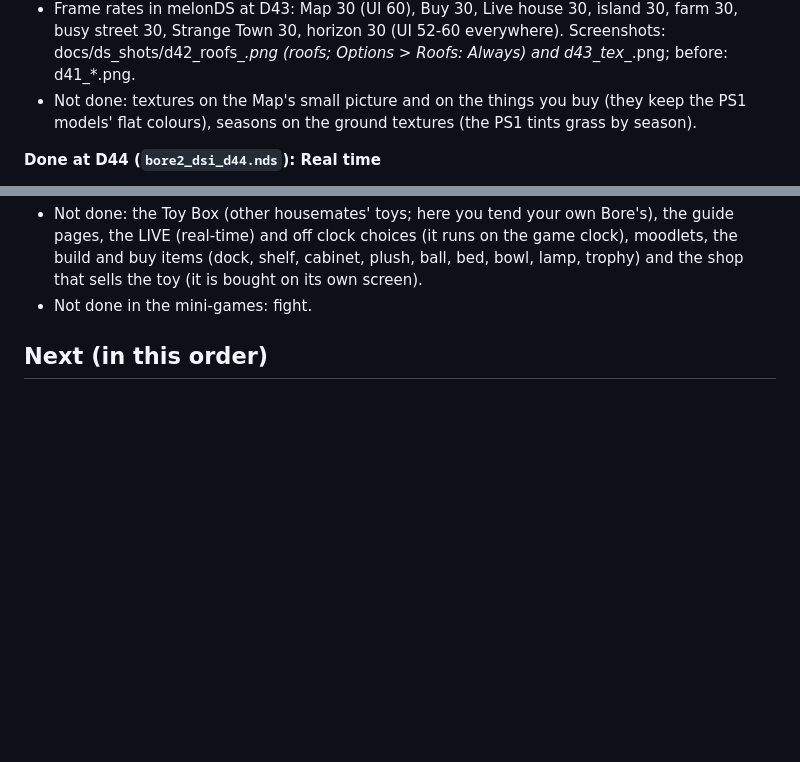
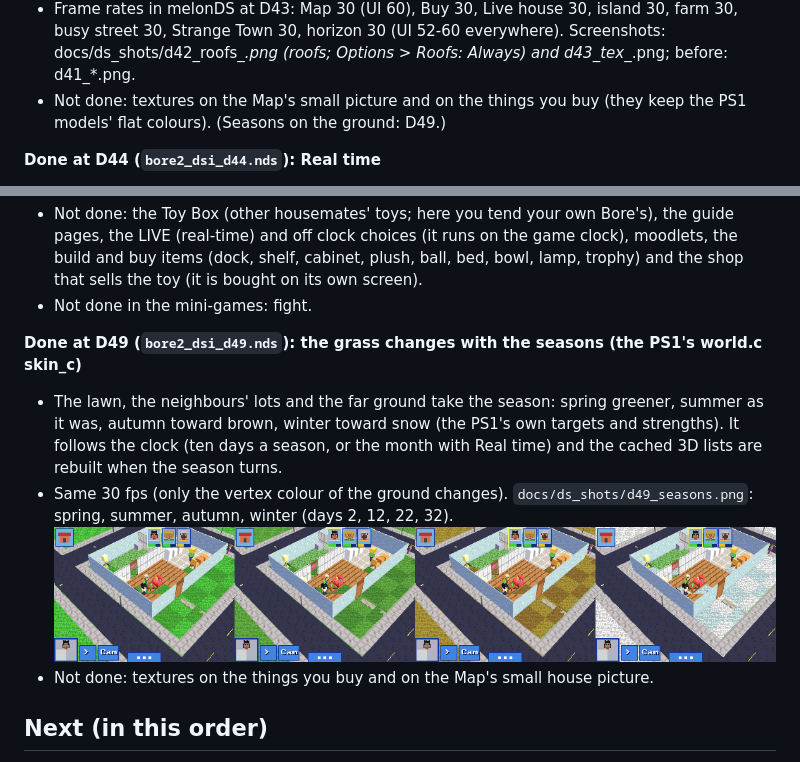
Before and after one commit to masong0508-lab/bore2, a Markdown page: docs/DSI_ROADMAP.md, 2 parts joined by grey strips. Drawn GitHub-style; pictures changed too: docs/ds_shots/d49_seasons.png (added); blank space fills up the shorter version.

```diff
--- a/docs/DSI_ROADMAP.md
+++ b/docs/DSI_ROADMAP.md
@@ -140,7 +140,7 @@ Not measured: real DS / DSi hardware (DSi mode cannot run in this melonDS build
 - **D42, roofs as the PS1's** (world.c roof_region, b_see): the lot's enclosed buildings are found (cells the outside cannot reach without crossing a wall or a shut door; walls inside a building do not part it), and each gets its own roof over its own top storey: HIP, GABLE (plaster gable ends) or FLAT (slab, parapet, a box on top), eaves a third of a tile over the walls, the slopes levelling off three cells in. Style, colour (CLAY RED, SLATE, CEDAR, MOSS GREEN, NAVY, SANDSTONE) and pitch (MEDIUM / STEEP) are each building's own dice, as in San Boreas; towers and big blocks flat; the island's huts cedar gables. Build > Roof sets one style for the lot: Auto / Flat / Gable / Hip (the save keeps the same two bits; old "None" is now Auto). Options > Roofs: Cutaway hides the roof of a building one of your Bores is in and roofs over storeys below the one you look at; Always; Hide. The neighbours, the far ring and the Map's picture use the same roofs. Park benches lie along the walk (they were turned at random).
 - **D43, textures**: see ports/dsi/README.md. 16 textures of 128 bytes in bank A, texture coordinates from each face's plane (one PS1 tile a cell), set once per run of faces in the still lists, so the frame rate is unchanged.
 - Frame rates in melonDS at D43: Map 30 (UI 60), Buy 30, Live house 30, island 30, farm 30, busy street 30, Strange Town 30, horizon 30 (UI 52-60 everywhere). Screenshots: docs/ds_shots/d42_roofs_*.png (roofs; Options > Roofs: Always) and d43_tex_*.png; before: d41_*.png.
-- Not done: textures on the Map's small picture and on the things you buy (they keep the PS1 models' flat colours), seasons on the ground textures (the PS1 tints grass by season).
+- Not done: textures on the Map's small picture and on the things you buy (they keep the PS1 models' flat colours). (Seasons on the ground: D49.)
 
 **Done at D44 (`bore2_dsi_d44.nds`): Real time**
 - Options > Game > **Real time** (off as it comes; saved in the options block, old saves load with it off): the clock is the DS's own clock chip, so the time of day and the weekday are yours, the season comes from the month (March spring, June summer, September autumn, December winter) and the festival is the month's first Saturday. The sky follows the clock (as Sky: Auto). Shops, work and night follow it as before.
@@ -183,6 +183,12 @@ Not measured: real DS / DSi hardware (DSi mode cannot run in this melonDS build
 - Not done: the Toy Box (other housemates' toys; here you tend your own Bore's), the guide pages, the LIVE (real-time) and off clock choices (it runs on the game clock), moodlets, the build and buy items (dock, shelf, cabinet, plush, ball, bed, bowl, lamp, trophy) and the shop that sells the toy (it is bought on its own screen).
 - Not done in the mini-games: fight.
 
+**Done at D49 (`bore2_dsi_d49.nds`): the grass changes with the seasons (the PS1's world.c skin_c)**
+- The lawn, the neighbours' lots and the far ground take the season: spring greener, summer as it was, autumn toward brown, winter toward snow (the PS1's own targets and strengths). It follows the clock (ten days a season, or the month with Real time) and the cached 3D lists are rebuilt when the season turns.
+- Same 30 fps (only the vertex colour of the ground changes). `docs/ds_shots/d49_seasons.png`: spring, summer, autumn, winter (days 2, 12, 22, 32).
+![seasons](ds_shots/d49_seasons.png)
+- Not done: textures on the things you buy and on the Map's small house picture.
+
 ## Next (in this order)
 1. **Real-hardware and Android tests** of the song reader (`cart_blk` in `main.c`), saving and touch. If a loader blocks cartridge reads, add an SD (libfat) path for DSi.
 2. ~~Walkable upper floors~~ done at D36.
```
Also changed, not shown: 1 other file.
